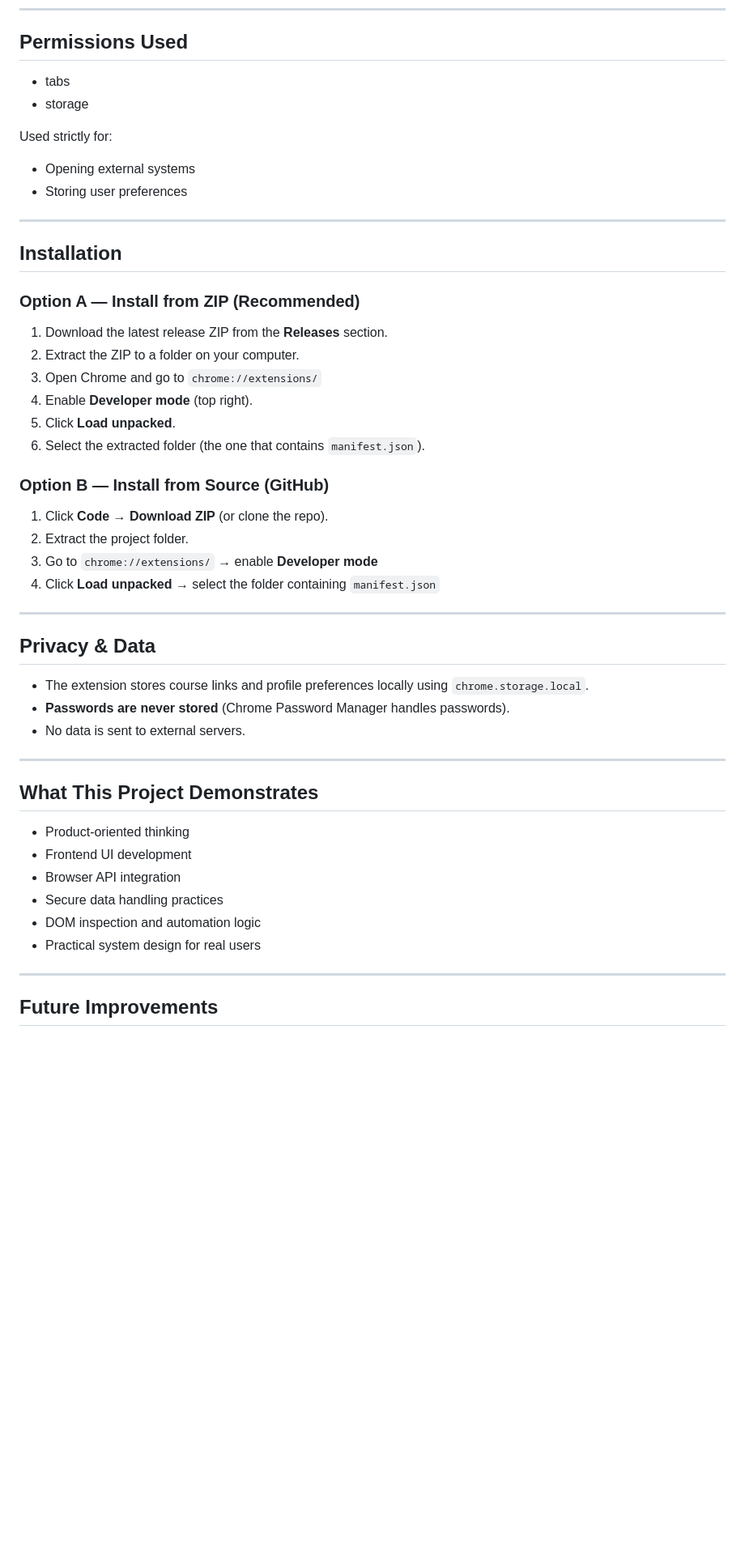
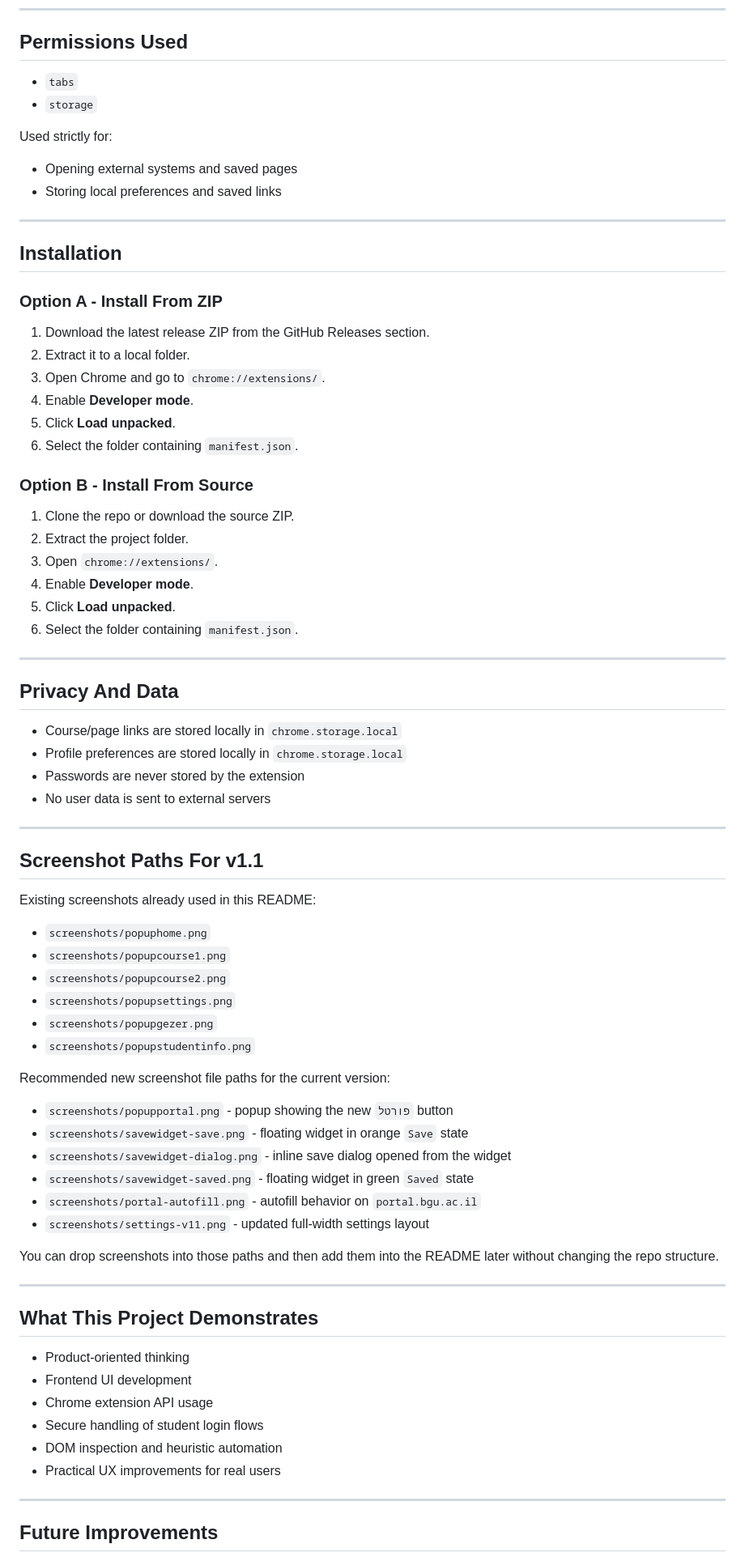
Before and after one commit to yoavne26-hub/bgu-companion-chrome-extension, a Markdown page: README.md, the part around one of its changes. Shown at 81% size. Rendered like a GitHub page; blank space fills up the shorter version.

```diff
--- a/README.md
+++ b/README.md
@@ -157,35 +196,68 @@ Injects a course search bar directly into Moodle pages, allowing instant navigat
 
 ## Permissions Used
 
-- tabs
-- storage
+- `tabs`
+- `storage`
 
 Used strictly for:
-- Opening external systems
-- Storing user preferences
+
+- Opening external systems and saved pages
+- Storing local preferences and saved links
 
 ---
+
 ## Installation
 
-### Option A — Install from ZIP (Recommended)
-1. Download the latest release ZIP from the **Releases** section.
-2. Extract the ZIP to a folder on your computer.
-3. Open Chrome and go to `chrome://extensions/`
-4. Enable **Developer mode** (top right).
+### Option A - Install From ZIP
+
+1. Download the latest release ZIP from the GitHub Releases section.
+2. Extract it to a local folder.
+3. Open Chrome and go to `chrome://extensions/`.
+4. Enable **Developer mode**.
 5. Click **Load unpacked**.
-6. Select the extracted folder (the one that contains `manifest.json`).
+6. Select the folder containing `manifest.json`.
 
-### Option B — Install from Source (GitHub)
-1. Click **Code → Download ZIP** (or clone the repo).
+### Option B - Install From Source
+
+1. Clone the repo or download the source ZIP.
 2. Extract the project folder.
-3. Go to `chrome://extensions/` → enable **Developer mode**
-4. Click **Load unpacked** → select the folder containing `manifest.json`
+3. Open `chrome://extensions/`.
+4. Enable **Developer mode**.
+5. Click **Load unpacked**.
+6. Select the folder containing `manifest.json`.
+
 ---
-## Privacy & Data
 
-- The extension stores course links and profile preferences locally using `chrome.storage.local`.
-- **Passwords are never stored** (Chrome Password Manager handles passwords).
-- No data is sent to external servers.
+## Privacy And Data
+
+- Course/page links are stored locally in `chrome.storage.local`
+- Profile preferences are stored locally in `chrome.storage.local`
+- Passwords are never stored by the extension
+- No user data is sent to external servers
+
+---
+
+## Screenshot Paths For v1.1
+
+Existing screenshots already used in this README:
+
+- `screenshots/popuphome.png`
+- `screenshots/popupcourse1.png`
+- `screenshots/popupcourse2.png`
+- `screenshots/popupsettings.png`
+- `screenshots/popupgezer.png`
+- `screenshots/popupstudentinfo.png`
+
+Recommended new screenshot file paths for the current version:
+
+- `screenshots/popupportal.png` - popup showing the new `פורטל` button
+- `screenshots/savewidget-save.png` - floating widget in orange `Save` state
+- `screenshots/savewidget-dialog.png` - inline save dialog opened from the widget
+- `screenshots/savewidget-saved.png` - floating widget in green `Saved` state
+- `screenshots/portal-autofill.png` - autofill behavior on `portal.bgu.ac.il`
+- `screenshots/settings-v11.png` - updated full-width settings layout
+
+You can drop screenshots into those paths and then add them into the README later without changing the repo structure.
 
 ---
 
@@ -193,10 +265,10 @@ Used strictly for:
 
 - Product-oriented thinking
 - Frontend UI development
-- Browser API integration
-- Secure data handling practices
-- DOM inspection and automation logic
-- Practical system design for real users
+- Chrome extension API usage
+- Secure handling of student login flows
+- DOM inspection and heuristic automation
+- Practical UX improvements for real users
 
 ---
 
```
Also changed, not shown: other parts of README.md (+115 -76 lines).
